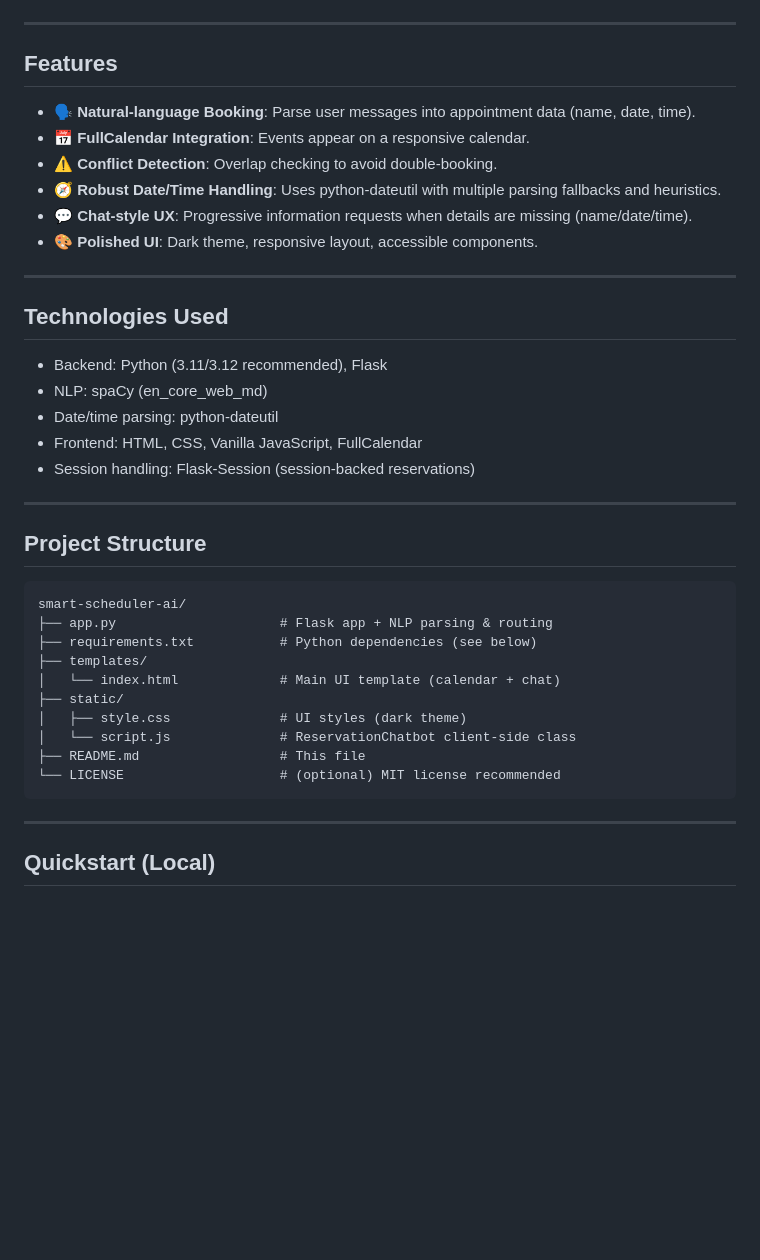
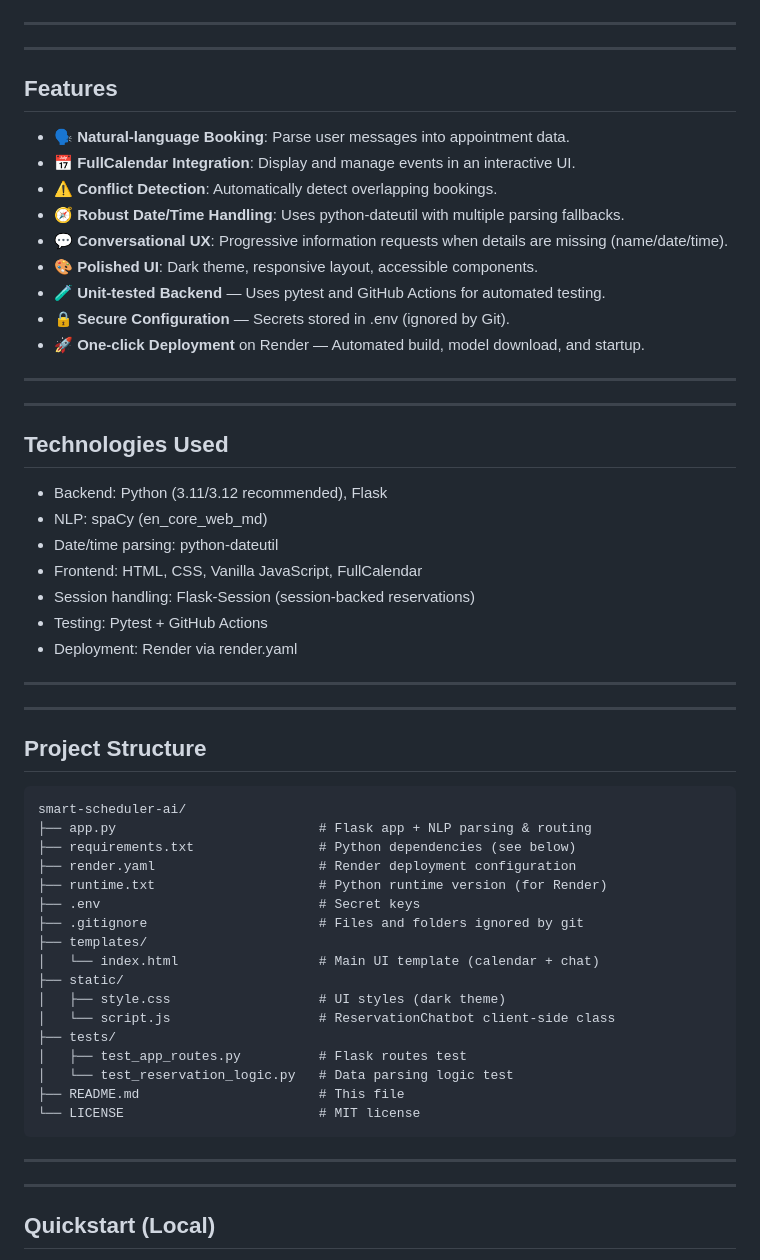
Before and after one commit to dimitar-sudo/smart-scheduler-ai, a Markdown page: README.md, the part around the change printed below. Drawn GitHub-style; blank space fills up the shorter version.

````diff
--- a/README.md
+++ b/README.md
@@ -11,14 +11,21 @@ A professional, dark-themed web application that demonstrates conversational NLP
 
 ---
 
+---
+
 ## Features
 
-- **🗣️ Natural-language Booking**: Parse user messages into appointment data (name, date, time).
-- **📅 FullCalendar Integration**: Events appear on a responsive calendar.
-- **⚠️ Conflict Detection**: Overlap checking to avoid double-booking.
-- **🧭 Robust Date/Time Handling**: Uses python-dateutil with multiple parsing fallbacks and heuristics.
-- **💬 Chat-style UX**: Progressive information requests when details are missing (name/date/time).
+- **🗣️ Natural-language Booking**: Parse user messages into appointment data.
+- **📅 FullCalendar Integration**: Display and manage events in an interactive UI.
+- **⚠️ Conflict Detection**: Automatically detect overlapping bookings.
+- **🧭 Robust Date/Time Handling**: Uses python-dateutil with multiple parsing fallbacks.
+- **💬 Conversational UX**: Progressive information requests when details are missing (name/date/time).
 - **🎨 Polished UI**: Dark theme, responsive layout, accessible components.
+- **🧪 Unit-tested Backend** — Uses pytest and GitHub Actions for automated testing.
+- **🔒 Secure Configuration** — Secrets stored in .env (ignored by Git).
+- **🚀 One-click Deployment** on Render — Automated build, model download, and startup.
+
+---
 
 ---
 
@@ -29,6 +36,10 @@ A professional, dark-themed web application that demonstrates conversational NLP
 - Date/time parsing: python-dateutil
 - Frontend: HTML, CSS, Vanilla JavaScript, FullCalendar
 - Session handling: Flask-Session (session-backed reservations)
+- Testing: Pytest + GitHub Actions
+- Deployment: Render via render.yaml
+
+---
 
 ---
 
@@ -36,16 +47,25 @@ A professional, dark-themed web application that demonstrates conversational NLP
 
 ```
 smart-scheduler-ai/
-├── app.py                     # Flask app + NLP parsing & routing
-├── requirements.txt           # Python dependencies (see below)
+├── app.py                          # Flask app + NLP parsing & routing
+├── requirements.txt                # Python dependencies (see below)
+├── render.yaml                     # Render deployment configuration
+├── runtime.txt                     # Python runtime version (for Render)
+├── .env                            # Secret keys
+├── .gitignore                      # Files and folders ignored by git
 ├── templates/
-│   └── index.html             # Main UI template (calendar + chat)
+│   └── index.html                  # Main UI template (calendar + chat)
 ├── static/
-│   ├── style.css              # UI styles (dark theme)
-│   └── script.js              # ReservationChatbot client-side class
-├── README.md                  # This file
-└── LICENSE                    # (optional) MIT license recommended
+│   ├── style.css                   # UI styles (dark theme)
+│   └── script.js                   # ReservationChatbot client-side class
+├── tests/
+│   ├── test_app_routes.py          # Flask routes test
+│   └── test_reservation_logic.py   # Data parsing logic test
+├── README.md                       # This file
+└── LICENSE                         # MIT license
 ```
+
+---
 
 ---
 
````
Also changed, not shown: other parts of README.md (+52 -11 lines).
